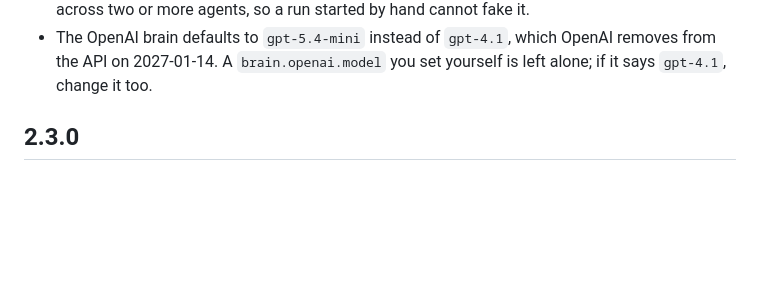
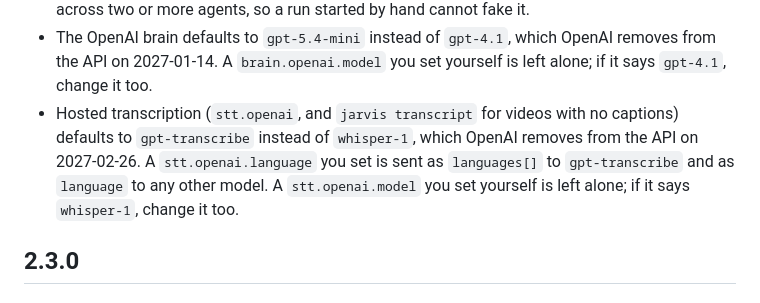
Before and after one commit to tylerprogramming/jarvis-public, a Markdown page: CHANGELOG.md, the part around the change. Rendered like a GitHub page; blank space fills up the shorter version.

Commit message:
changelog: note the hosted transcription default change
The default hosted STT model moves from whisper-1 to gpt-transcribe and
the language hint is now sent as languages[] for that model. Users with
stt.openai pinned in config.json need to know, and the Unreleased
section already records the matching brain model change.

```diff
--- a/CHANGELOG.md
+++ b/CHANGELOG.md
@@ -15,6 +15,12 @@
 - The OpenAI brain defaults to `gpt-5.4-mini` instead of `gpt-4.1`, which
   OpenAI removes from the API on 2027-01-14. A `brain.openai.model` you set
   yourself is left alone; if it says `gpt-4.1`, change it too.
+- Hosted transcription (`stt.openai`, and `jarvis transcript` for videos with
+  no captions) defaults to `gpt-transcribe` instead of `whisper-1`, which
+  OpenAI removes from the API on 2027-02-26. A `stt.openai.language` you set is
+  sent as `languages[]` to `gpt-transcribe` and as `language` to any other
+  model. A `stt.openai.model` you set yourself is left alone; if it says
+  `whisper-1`, change it too.
 
 ## 2.3.0
 
```
